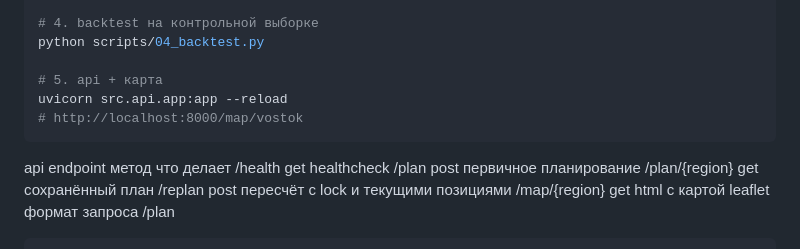
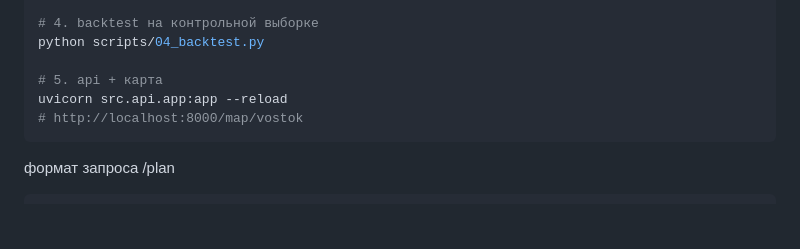
Before and after one commit to kr0uch/beeline-plan-tasks, a Markdown page: README.md, the part around the change. Rendered like a GitHub page; blank space fills up the shorter version.

````diff
--- a/README.md
+++ b/README.md
@@ -54,13 +54,6 @@ python scripts/04_backtest.py
 uvicorn src.api.app:app --reload
 # http://localhost:8000/map/vostok
 ```
-api
-endpoint	метод	что делает
-/health	get	healthcheck
-/plan	post	первичное планирование
-/plan/{region}	get	сохранённый план
-/replan	post	пересчёт с lock и текущими позициями
-/map/{region}	get	html с картой leaflet
 формат запроса /plan
 ```json
 {
````
